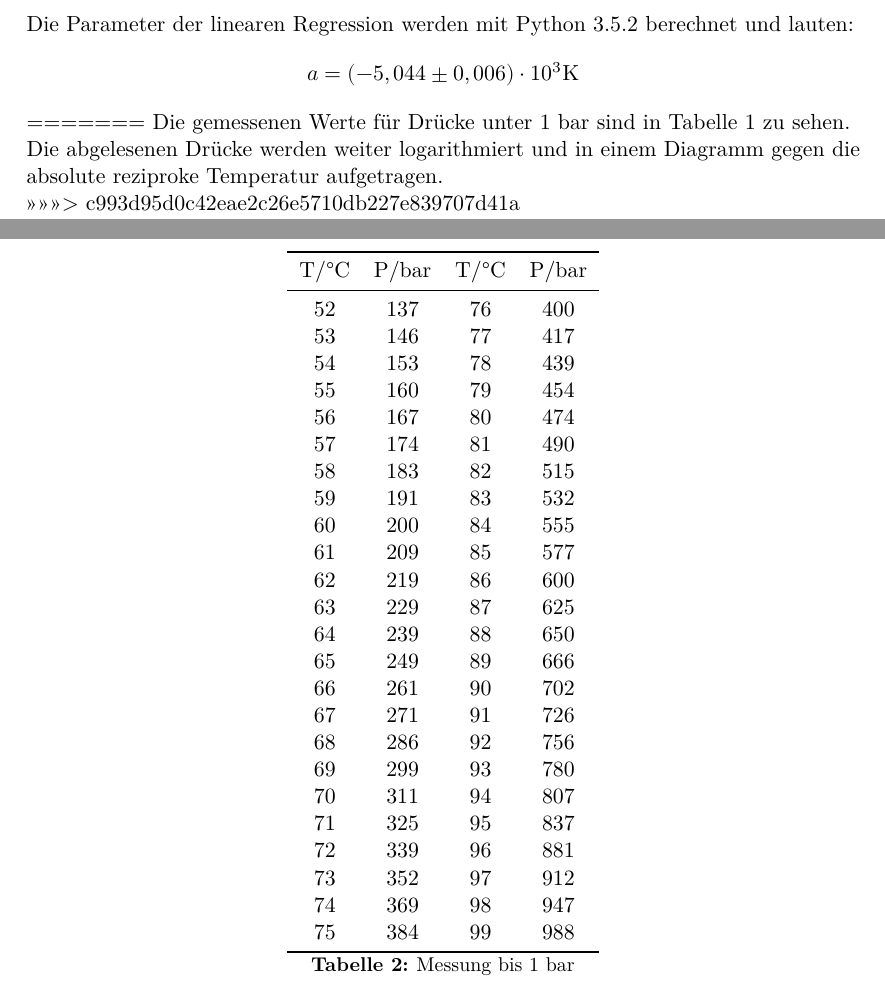
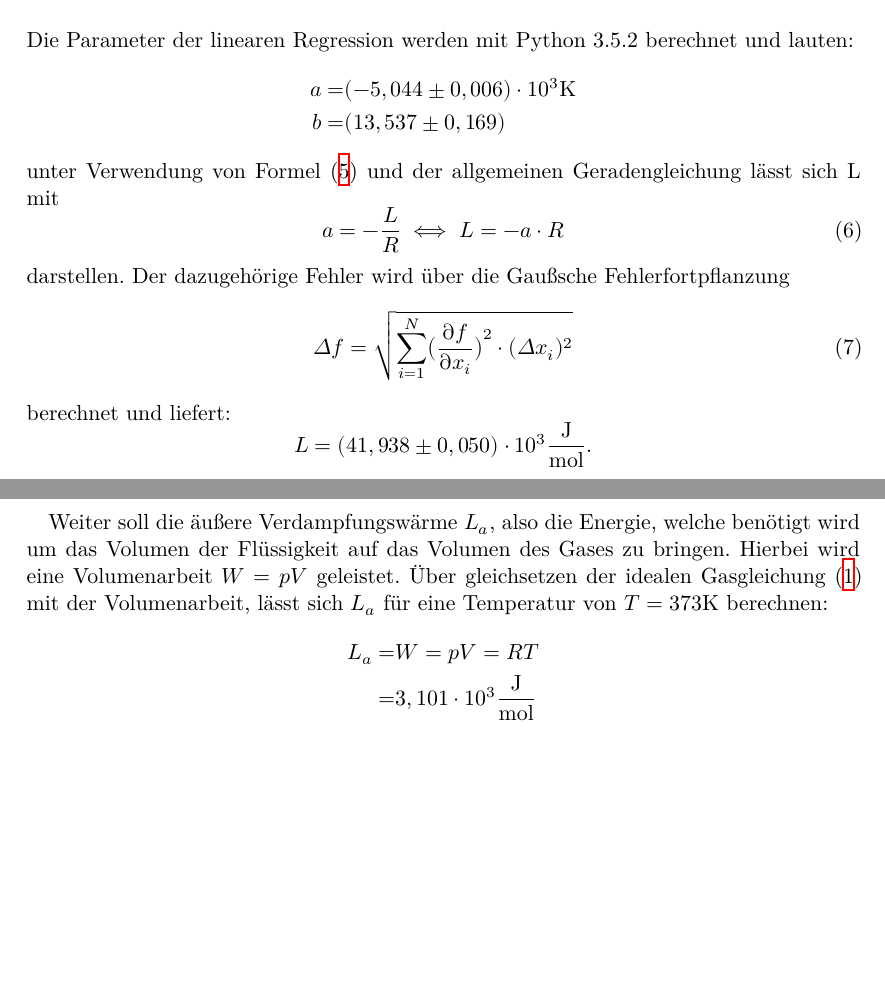
Before and after one commit to pascalgutjahr/Praktikum-1, a LaTeX document (Verdampfungswaerme/V203.tex, which reads Verdampfungswaerme/Auswertung.tex): two parts of pages 8 and 9 of 10, joined at a grey line, cut so that both start at the same text, the shorter picture padded with empty space. Compiled offline with XeLaTeX.

Commit message:
weiter gemacht

```diff
--- a/Verdampfungswaerme/Auswertung.tex
+++ b/Verdampfungswaerme/Auswertung.tex
@@ -22,16 +21,36 @@ Diagramm gegen den Kehrwert der absoluten Temperatur aufgetragen \\
 Die Parameter der linearen Regression werden mit Python 3.5.2 berechnet und
 lauten:
 \begin{align*}
-  a=(-5,044 \pm 0,006) \cdot 10^3 \si{\kelvin}
+  a =& (-5,044 \pm 0,006) \cdot 10^3 \si{\kelvin} \\
+  b =& (13,537 \pm 0,169)
 \end{align*}
-=======
-Die gemessenen Werte für Drücke unter 1 bar sind in Tabelle 1 zu sehen.
-\input{Table1.tex}
-\\
-Die abgelesenen Drücke werden weiter logarithmiert und in einem Diagramm gegen
-die absolute reziproke Temperatur aufgetragen. \\
-% \input{fit1.pdf} \\
->>>>>>> c993d95d0c42eae2c26e5710db227e839707d41a
+unter Verwendung von Formel \eqref{eq:4} und der allgemeinen Geradengleichung
+lässt sich L mit
+\begin{equation}
+  a=-\frac{L}{R} \iff L = -a \cdot R
+\end{equation}
+darstellen. Der dazugehörige Fehler wird über die Gaußsche Fehlerfortpflanzung
+\begin{equation}
+  \Delta f = \sqrt{\sum_{i=1}^{N} \bigl(\frac{\partial f}{\partial x_i}\bigr)^2 \cdot
+  (\Delta x_i)^2}
+  \label{eqn:gauss}
+\end{equation} %würde ich lieber in der Theorie/früher erwähnt haben!
+berechnet und liefert:
+\begin{equation*}
+  L=(41,938 \pm 0,050)\cdot 10^3 \frac{\si{\joule}}{\si{\mol}}.
+\end{equation*}
+\newpage
+Weiter soll die äußere Verdampfungswärme $L_a$, also die Energie, welche
+benötigt wird um das Volumen der Flüssigkeit auf das Volumen des Gases
+zu bringen. Hierbei wird eine Volumenarbeit $W=pV$ geleistet.
+Über gleichsetzen der idealen Gasgleichung \eqref{eq:ideal} mit der
+Volumenarbeit, lässt sich $L_a$ für eine Temperatur von $T=373 \si{\kelvin}$
+berechnen:
+\begin{align*}
+  L_a =& W =pV=RT \\
+      =& 3,101 \cdot 10^3 \si{\joule \per \mol}
+\end{align*}
+
 \newpage
 Hier kann man dann mit Tabelle 2 weiter machen:
 \input{Table2.tex} \\
```
Also changed, not shown: Verdampfungswaerme/Auswertung.tex (3 more changed lines).
